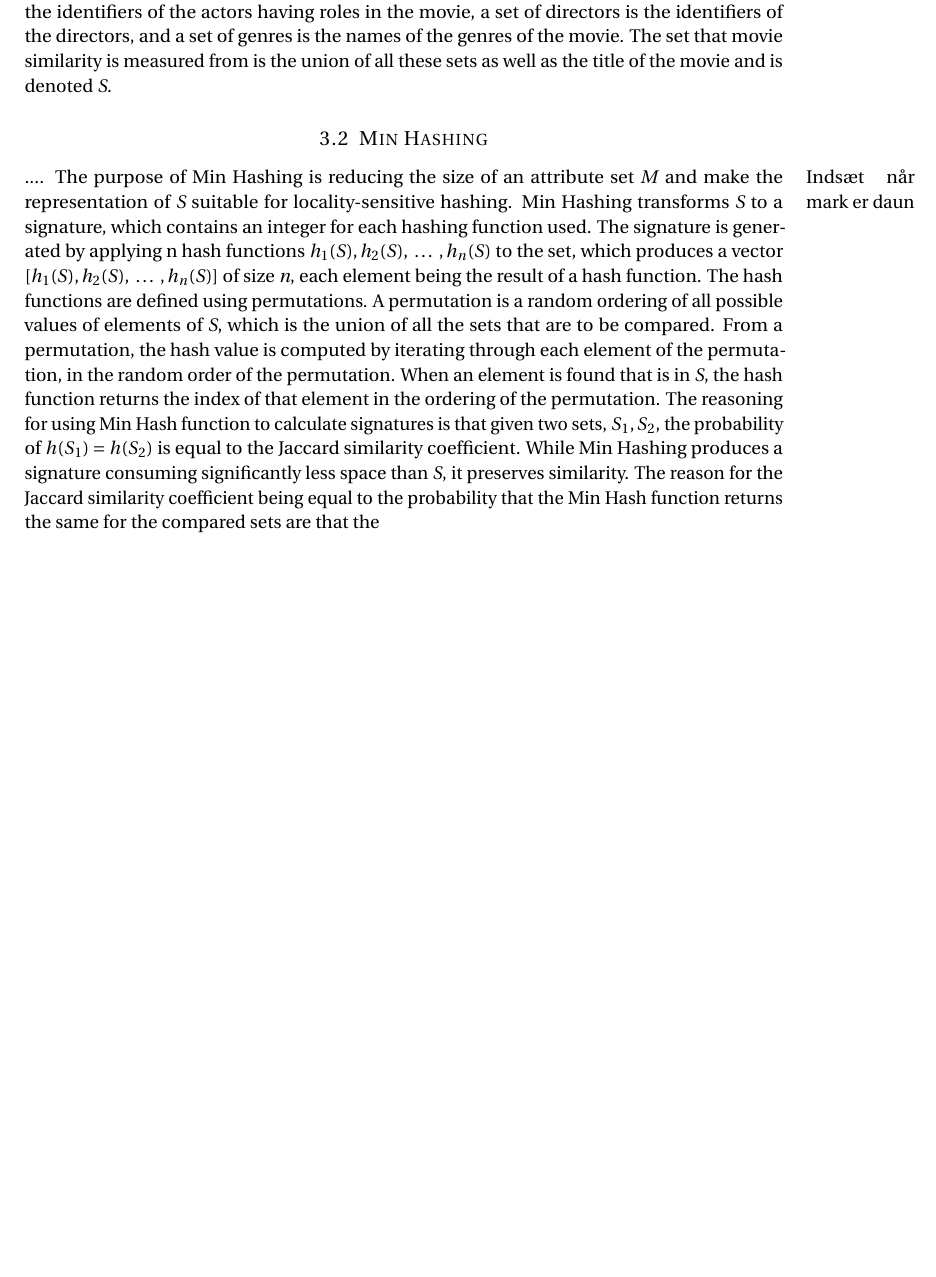
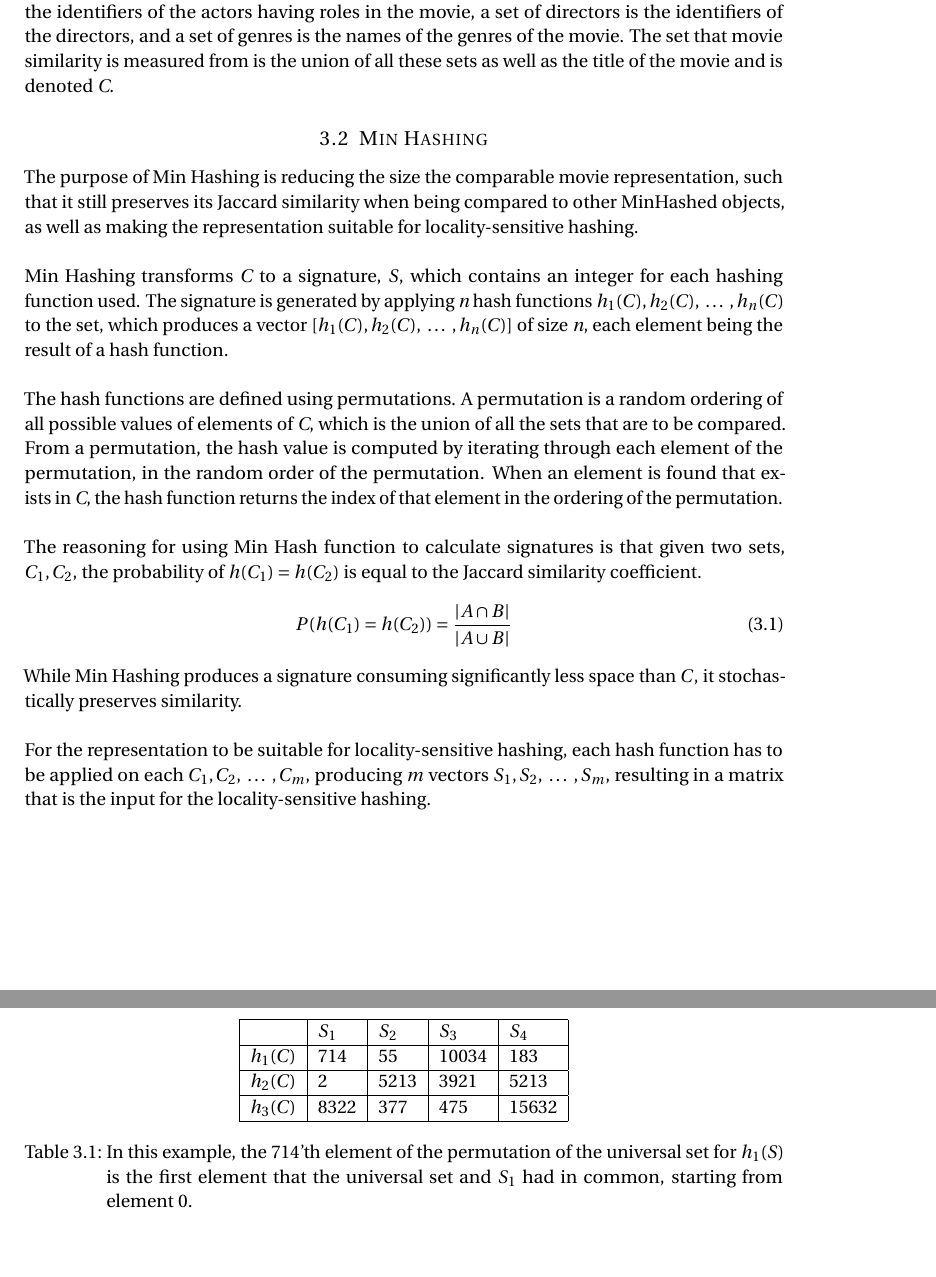
Before and after one commit to markthor/AlgorithmDesign, a LaTeX document (Documentation/preamble.tex, which reads Documentation/ch/Most_similar_movies.tex): part of page 5 of 10 before the commit and two parts of pages 5 and 6 of 11 after it, the two joined at a grey line, cut so that both start at the same text, the shorter picture padded with empty space. Compiled offline with pdfLaTeX.

Commit message:
finished min-hashing chapter

```diff
--- a/Documentation/ch/Most_similar_movies.tex
+++ b/Documentation/ch/Most_similar_movies.tex
@@ -1,12 +1,28 @@
 \section{Finding similar movies}
 
 \subsection{Jaccard similarity}
-Movie similarity is defined as Jaccard similarity of sets of a subset of movie attributes. Given two sets \textit{A} and \textit{B} the Jaccard similarity coefficient, \textit{j}, is defined as \(j = \frac{|A \cap B|}{|A \cup B|}\). The attributes considered when measuring similarity is title, genres, actors and directors. A set of actors is the identifiers of the actors having roles in the movie, a set of directors is the identifiers of the directors, and a set of genres is the names of the genres of the movie. The set that movie similarity is measured from is the union of all these sets as well as the title of the movie and is denoted \textit{S}.
+Movie similarity is defined as Jaccard similarity of sets of a subset of movie attributes. Given two sets \textit{A} and \textit{B} the Jaccard similarity coefficient, \textit{j}, is defined as \(j = \frac{|A \cap B|}{|A \cup B|}\). The attributes considered when measuring similarity is title, genres, actors and directors. A set of actors is the identifiers of the actors having roles in the movie, a set of directors is the identifiers of the directors, and a set of genres is the names of the genres of the movie. The set that movie similarity is measured from is the union of all these sets as well as the title of the movie and is denoted \textit{C}.
+
 
 \subsection{Min Hashing}
-....\marginpar{Indsæt når mark er daun}
-The purpose of Min Hashing is reducing the size of an attribute set \textit{M} and make the representation of \textit{S} suitable for locality-sensitive hashing. Min Hashing transforms \textit{S} to a signature, which contains an integer for each hashing function used.
-The signature is generated by applying\textit{ }n hash functions \(h_1(S), h_2(S),\ \dots\ , h_n(S)\) to the set, which produces a vector \([h_1(S), h_2(S),\  \dots\ , h_n(S)]\) of size \textit{n}, each element being the result of a hash function.
-The hash functions are defined using permutations. A permutation is a random ordering of all possible values of elements of \textit{S}, which is the union of all the sets that are to be compared. From a permutation, the hash value is computed by iterating through each element of the permutation, in the random order of the permutation. When an element is found that is in \textit{S}, the hash function returns the index of that element in the ordering of the permutation.
-The reasoning for using Min Hash function to calculate signatures is that given two sets, \(S_1, S_2\), the probability of \(h(S_1) = h(S_2)\) is equal to the Jaccard similarity coefficient. While Min Hashing produces a signature consuming significantly less space than \textit{S}, it preserves similarity.
-The reason for the Jaccard similarity coefficient being equal to the probability that the Min Hash function returns the same for the compared sets are that the
+The purpose of Min Hashing is reducing the size the comparable movie representation, such that it still preserves its Jaccard similarity when being compared to other MinHashed objects, as well as making the representation suitable for locality-sensitive hashing.\\ \\
+Min Hashing transforms \textit{C} to a signature, \(S\), which contains an integer for each hashing function used. The signature is generated by applying \textit{n} hash functions \(h_1(C), h_2(C),\ \dots\ , h_n(C)\) to the set, which produces a vector \([h_1(C), h_2(C),\ \dots\ , h_n(C)]\) of size \textit{n}, each element being the result of a hash function.\\ \\
+The hash functions are defined using permutations. A permutation is a random ordering of all possible values of elements of \textit{C}, which is the union of all the sets that are to be compared. From a permutation, the hash value is computed by iterating through each element of the permutation, in the random order of the permutation. When an element is found that exists in \textit{C}, the hash function returns the index of that element in the ordering of the permutation.\\ \\
+The reasoning for using Min Hash function to calculate signatures is that given two sets, \(C_1, C_2\), the probability of \(h(C_1) = h(C_2)\) is equal to the Jaccard similarity coefficient.
+\begin{equation}
+P(h(C_1) = h(C_2)) = \frac{|A \cap B|}{|A \cup B|}
+\end{equation}
+While Min Hashing produces a signature consuming significantly less space than \(C\), it stochastically preserves similarity.\\ \\
+For the representation to be suitable for locality-sensitive hashing, each hash function has to be applied on each \(C_1, C_2,\ \dots\ , C_m\), producing \(m\) vectors \(S_1, S_2,\ \dots\ , S_m\), resulting in a matrix that is the input for the locality-sensitive hashing.
+
+\begin{table}[h]
+\begin{tabular}{|l|l|l|l|l|}
+\hline
+ & \(S_1\) & \(S_2\)  & \(S_3\)  &  \(S_4\) \\ \hline
+ \(h_1(C)\) &   714  & 55 & 10034 & 183 \\ \hline
+  \(h_2(C)\) &     2 & 5213 & 3921 & 5213 \\ \hline
+ \(h_3(C)\) &     8322 & 377  & 475 & 15632 \\ \hline
+\end{tabular}
+\centering
+\caption{In this example, the 714'th element of the permutation of the universal set for \(h_1(S)\) is the first element that the universal set and \(S_1\) had in common, starting from element 0.}
+\end{table}
```
Also changed, not shown: Documentation/preamble.pdf, 6 other files.
